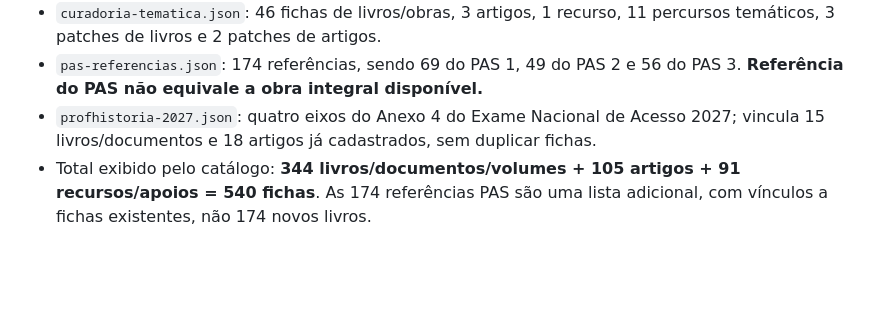
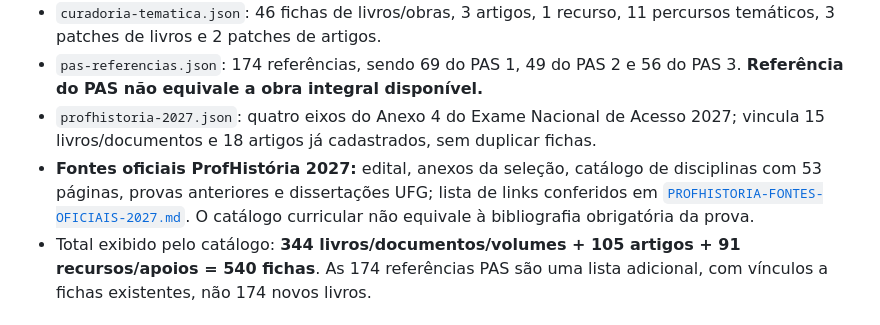
Before and after one commit to malucesarrobot/Biblioteca-da-Prof-Malu, a Markdown page: README.md, the part around the change. GitHub-like rendering; blank space fills up the shorter version.

Commit message:
README: registrar seção oficial de fontes ProfHistória 2027

```diff
--- a/README.md
+++ b/README.md
@@ -9,6 +9,7 @@ Conferência editorial e técnica: 27/10/2026.
 - `curadoria-tematica.json`: 46 fichas de livros/obras, 3 artigos, 1 recurso, 11 percursos temáticos, 3 patches de livros e 2 patches de artigos.
 - `pas-referencias.json`: 174 referências, sendo 69 do PAS 1, 49 do PAS 2 e 56 do PAS 3. **Referência do PAS não equivale a obra integral disponível.**
 - `profhistoria-2027.json`: quatro eixos do Anexo 4 do Exame Nacional de Acesso 2027; vincula 15 livros/documentos e 18 artigos já cadastrados, sem duplicar fichas.
+- **Fontes oficiais ProfHistória 2027:** edital, anexos da seleção, catálogo de disciplinas com 53 páginas, provas anteriores e dissertações UFG; lista de links conferidos em [`PROFHISTORIA-FONTES-OFICIAIS-2027.md`](PROFHISTORIA-FONTES-OFICIAIS-2027.md). O catálogo curricular não equivale à bibliografia obrigatória da prova.
 - Total exibido pelo catálogo: **344 livros/documentos/volumes + 105 artigos + 91 recursos/apoios = 540 fichas**. As 174 referências PAS são uma lista adicional, com vínculos a fichas existentes, não 174 novos livros.
 
 ## Consolidação do cadastro antigo
```
